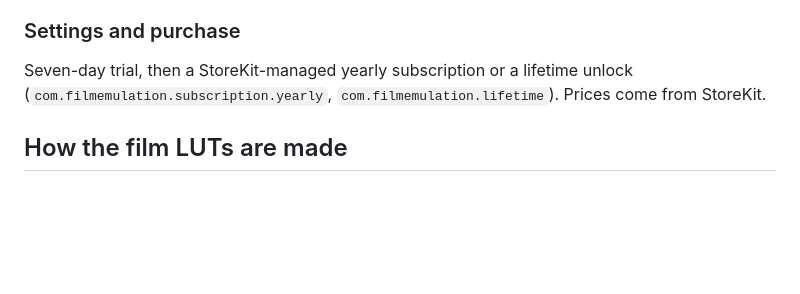
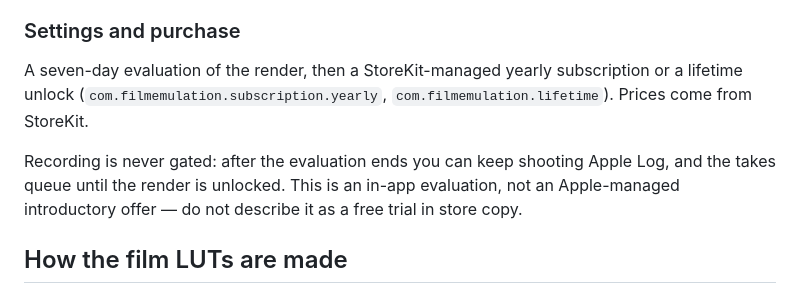
Before and after one commit to johnjazzi/Nitrate, a Markdown page: README.md, the part around the change. Drawn GitHub-style; blank space fills up the shorter version.

Commit message:
Describe the evaluation accurately in the README
State that the render is evaluated for seven days while recording stays free, and warn that an in-app evaluation must not be described as an Apple-managed free trial in store copy.

```diff
--- a/README.md
+++ b/README.md
@@ -206,9 +206,14 @@ the stock's D/T light tag.
 
 ### Settings and purchase
 
-Seven-day trial, then a StoreKit-managed yearly subscription or a lifetime
-unlock (`com.filmemulation.subscription.yearly`, `com.filmemulation.lifetime`).
-Prices come from StoreKit.
+A seven-day evaluation of the render, then a StoreKit-managed yearly
+subscription or a lifetime unlock (`com.filmemulation.subscription.yearly`,
+`com.filmemulation.lifetime`). Prices come from StoreKit.
+
+Recording is never gated: after the evaluation ends you can keep shooting Apple
+Log, and the takes queue until the render is unlocked. This is an in-app
+evaluation, not an Apple-managed introductory offer — do not describe it as a
+free trial in store copy.
 
 ## How the film LUTs are made
 
```
